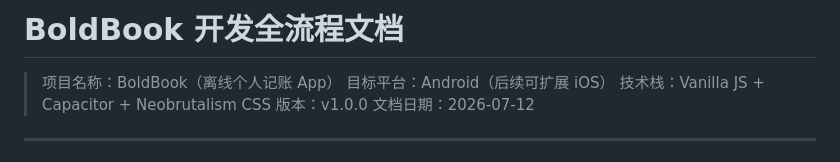
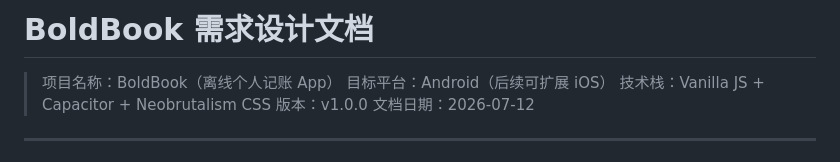
Before and after one commit to wen5433175/boldbook-app, a Markdown page: README.md, the part around the change. Rendered like a GitHub page.

```diff
--- a/README.md
+++ b/README.md
@@ -1,4 +1,4 @@
-# BoldBook 开发全流程文档
+# BoldBook 需求设计文档
 
 > 项目名称：BoldBook（离线个人记账 App）
 > 目标平台：Android（后续可扩展 iOS）
```
